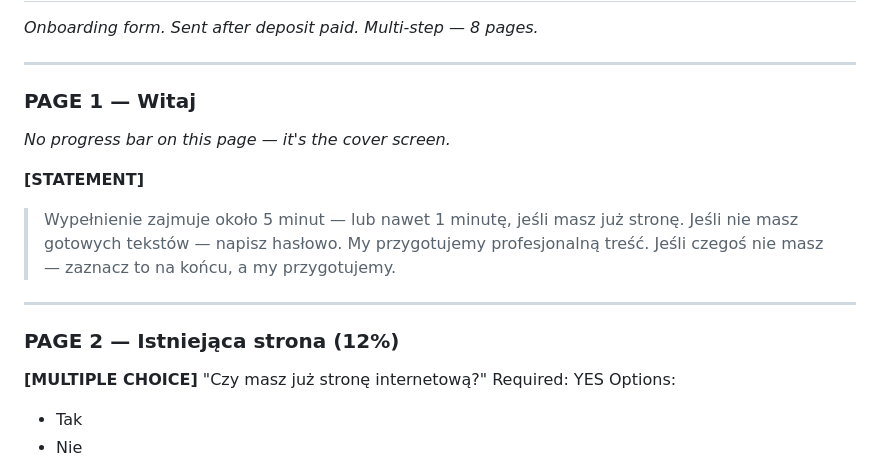
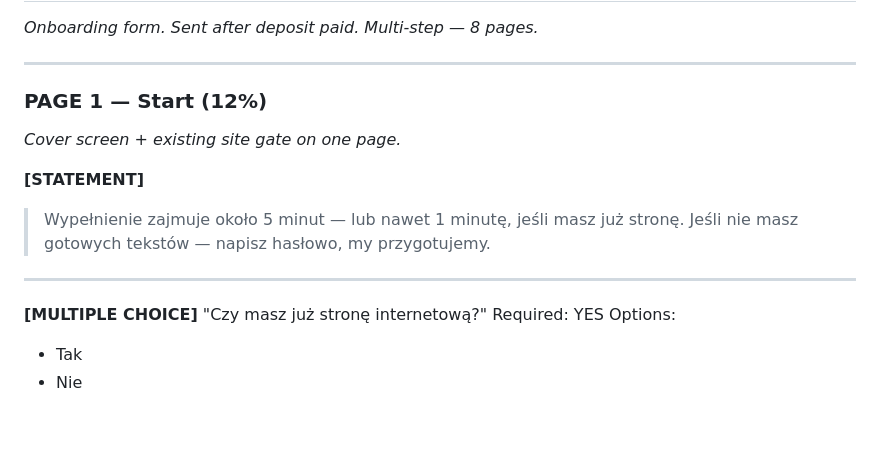
Before and after one commit to tazz-apps/oneviz, a Markdown page: tally-forms.md, the part around the change. Rendered like a GitHub page; blank space fills up the shorter version.

Commit message:
ux: merge welcome + existing site page, remove confusing 'at the end' line

```diff
--- a/tally-forms.md
+++ b/tally-forms.md
@@ -10,17 +10,14 @@ Progress bar: enable in form settings → show as percentage (not "3 of 8") →
 
 ---
 
-### PAGE 1 — Witaj
-*No progress bar on this page — it's the cover screen.*
+### PAGE 1 — Start (12%)
+*Cover screen + existing site gate on one page.*
 
 **[STATEMENT]**
 > Wypełnienie zajmuje około 5 minut — lub nawet 1 minutę, jeśli masz już stronę.
-> Jeśli nie masz gotowych tekstów — napisz hasłowo. My przygotujemy profesjonalną treść.
-> Jeśli czegoś nie masz — zaznacz to na końcu, a my przygotujemy.
+> Jeśli nie masz gotowych tekstów — napisz hasłowo, my przygotujemy.
 
 ---
-
-### PAGE 2 — Istniejąca strona (12%)
 
 **[MULTIPLE CHOICE]** "Czy masz już stronę internetową?"
 Required: YES
```
